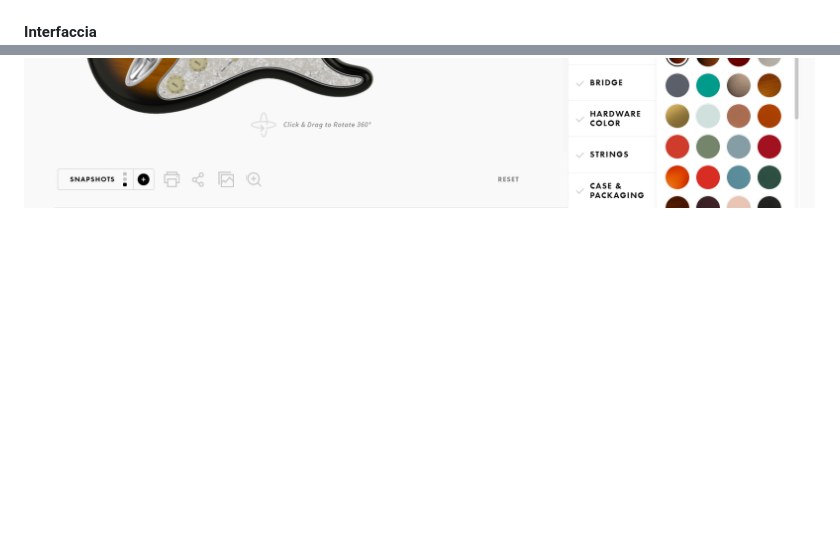
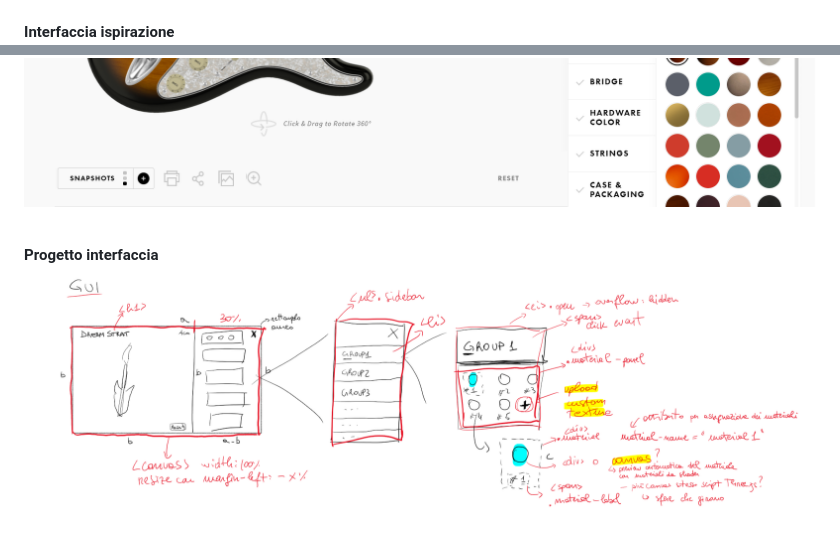
Before and after one commit to christiancorro/ProductConfiguration, a Markdown page: journal.md, 2 parts joined by grey strips. GitHub-like rendering; pictures changed too: images/journal/schizzo_gui.png (added); blank space fills up the shorter version.

Commit message:
update journal

```diff
--- a/journal.md
+++ b/journal.md
@@ -17,6 +17,11 @@ Mi piace.
 <img src="images/journal/organizzazione_modello.png" alt="Sketch delle parti modificabili" width="800">
 \
 \
-**Interfaccia**
+**Interfaccia ispirazione**
 \
 <img src="images/journal/fender_configurator.png" alt="Sketch delle parti modificabili" width="800">
+
+\
+**Progetto interfaccia**
+\
+<img src="images/journal/schizzo_gui.png" alt="Sketch delle parti modificabili">
```
Also changed, not shown: 2 other files.
